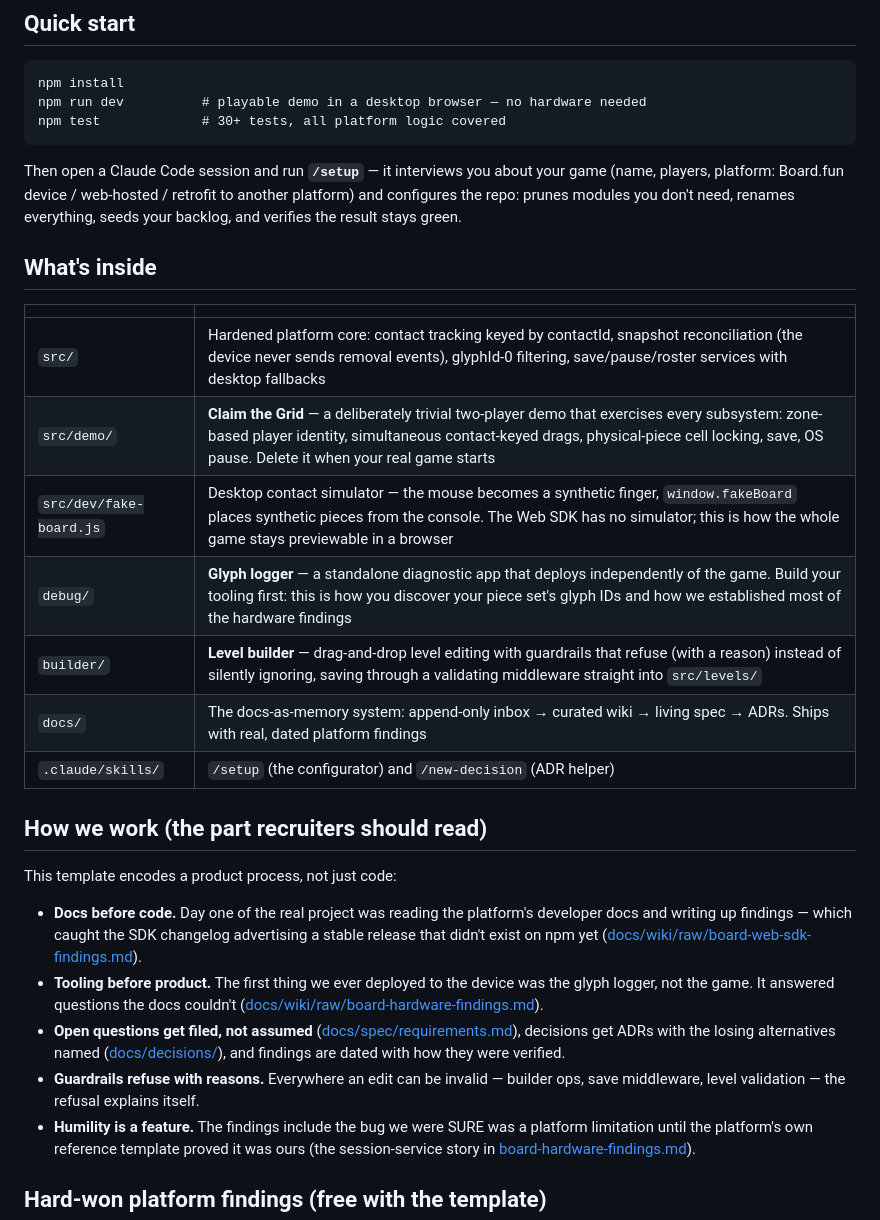
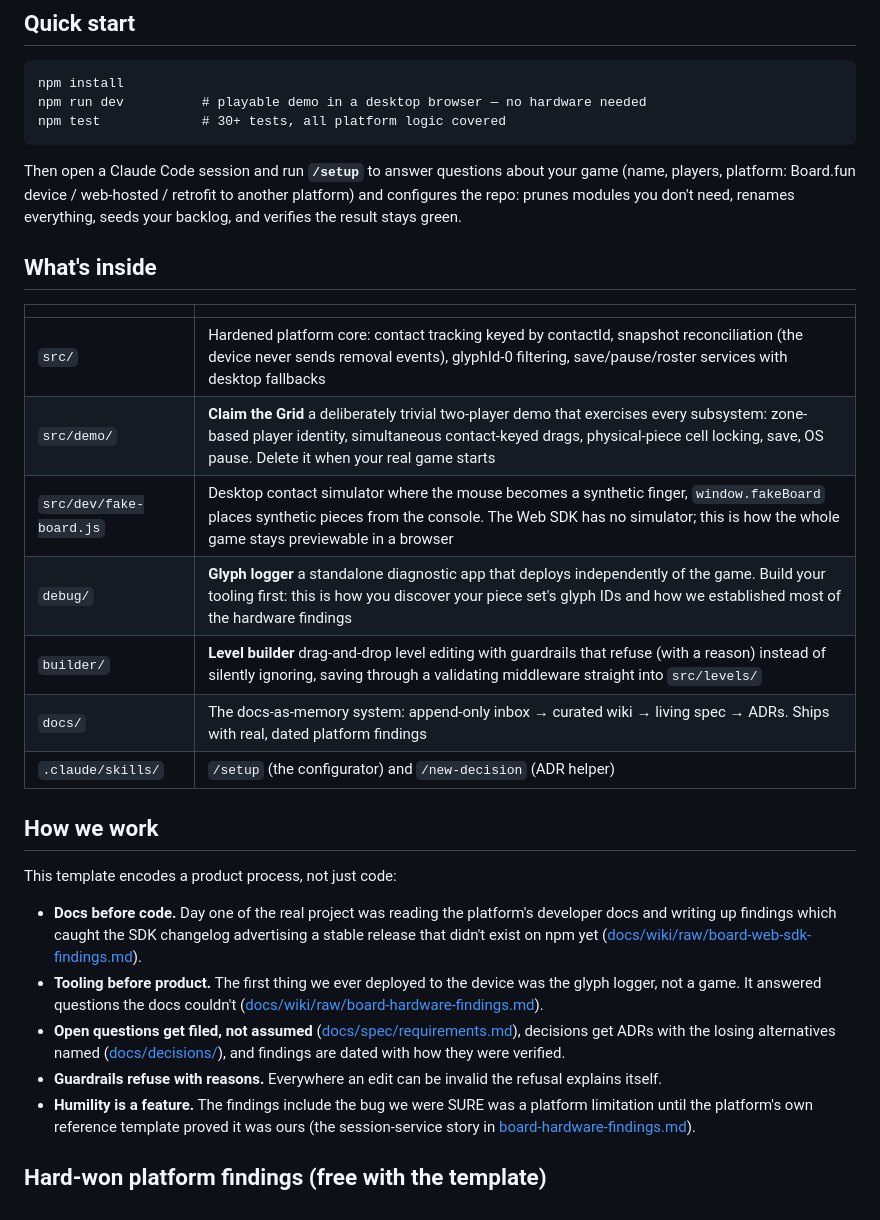
Before and after one commit to jessicacdotson-gif/board-fun-starter-template, a Markdown page: README.md, the part around one of its changes. Rendered like a GitHub page.

Commit message:
Tighten README wording

````diff
--- a/README.md
+++ b/README.md
@@ -20,8 +20,8 @@ npm run dev          # playable demo in a desktop browser — no hardware needed
 npm test             # 30+ tests, all platform logic covered
 ```
 
-Then open a Claude Code session and run **`/setup`** — it interviews
-you about your game (name, players, platform: Board.fun device /
+Then open a Claude Code session and run **`/setup`** to answer
+questions about your game (name, players, platform: Board.fun device /
 web-hosted / retrofit to another platform) and configures the repo:
 prunes modules you don't need, renames everything, seeds your backlog,
 and verifies the result stays green.
@@ -31,23 +31,23 @@ and verifies the result stays green.
 | | |
 |---|---|
 | `src/` | Hardened platform core: contact tracking keyed by contactId, snapshot reconciliation (the device never sends removal events), glyphId-0 filtering, save/pause/roster services with desktop fallbacks |
-| `src/demo/` | **Claim the Grid** — a deliberately trivial two-player demo that exercises every subsystem: zone-based player identity, simultaneous contact-keyed drags, physical-piece cell locking, save, OS pause. Delete it when your real game starts |
-| `src/dev/fake-board.js` | Desktop contact simulator — the mouse becomes a synthetic finger, `window.fakeBoard` places synthetic pieces from the console. The Web SDK has no simulator; this is how the whole game stays previewable in a browser |
-| `debug/` | **Glyph logger** — a standalone diagnostic app that deploys independently of the game. Build your tooling first: this is how you discover your piece set's glyph IDs and how we established most of the hardware findings |
-| `builder/` | **Level builder** — drag-and-drop level editing with guardrails that refuse (with a reason) instead of silently ignoring, saving through a validating middleware straight into `src/levels/` |
+| `src/demo/` | **Claim the Grid** a deliberately trivial two-player demo that exercises every subsystem: zone-based player identity, simultaneous contact-keyed drags, physical-piece cell locking, save, OS pause. Delete it when your real game starts |
+| `src/dev/fake-board.js` | Desktop contact simulator where the mouse becomes a synthetic finger, `window.fakeBoard` places synthetic pieces from the console. The Web SDK has no simulator; this is how the whole game stays previewable in a browser |
+| `debug/` | **Glyph logger** a standalone diagnostic app that deploys independently of the game. Build your tooling first: this is how you discover your piece set's glyph IDs and how we established most of the hardware findings |
+| `builder/` | **Level builder** drag-and-drop level editing with guardrails that refuse (with a reason) instead of silently ignoring, saving through a validating middleware straight into `src/levels/` |
 | `docs/` | The docs-as-memory system: append-only inbox → curated wiki → living spec → ADRs. Ships with real, dated platform findings |
 | `.claude/skills/` | `/setup` (the configurator) and `/new-decision` (ADR helper) |
 
-## How we work (the part recruiters should read)
+## How we work
 
 This template encodes a product process, not just code:
 
 - **Docs before code.** Day one of the real project was reading the
-  platform's developer docs and writing up findings — which caught the
+  platform's developer docs and writing up findings which caught the
   SDK changelog advertising a stable release that didn't exist on npm
   yet ([docs/wiki/raw/board-web-sdk-findings.md](docs/wiki/raw/board-web-sdk-findings.md)).
 - **Tooling before product.** The first thing we ever deployed to the
-  device was the glyph logger, not the game. It answered questions the
+  device was the glyph logger, not a game. It answered questions the
   docs couldn't ([docs/wiki/raw/board-hardware-findings.md](docs/wiki/raw/board-hardware-findings.md)).
 - **Open questions get filed, not assumed**
   ([docs/spec/requirements.md](docs/spec/requirements.md)), decisions
@@ -55,8 +55,7 @@ This template encodes a product process, not just code:
   ([docs/decisions/](docs/decisions/)), and findings are dated with
   how they were verified.
 - **Guardrails refuse with reasons.** Everywhere an edit can be
-  invalid — builder ops, save middleware, level validation — the
-  refusal explains itself.
+  invalid the refusal explains itself.
 - **Humility is a feature.** The findings include the bug we were
   SURE was a platform limitation until the platform's own reference
   template proved it was ours (the session-service story in
````
Also changed, not shown: other parts of README.md (+1 -1 lines).
